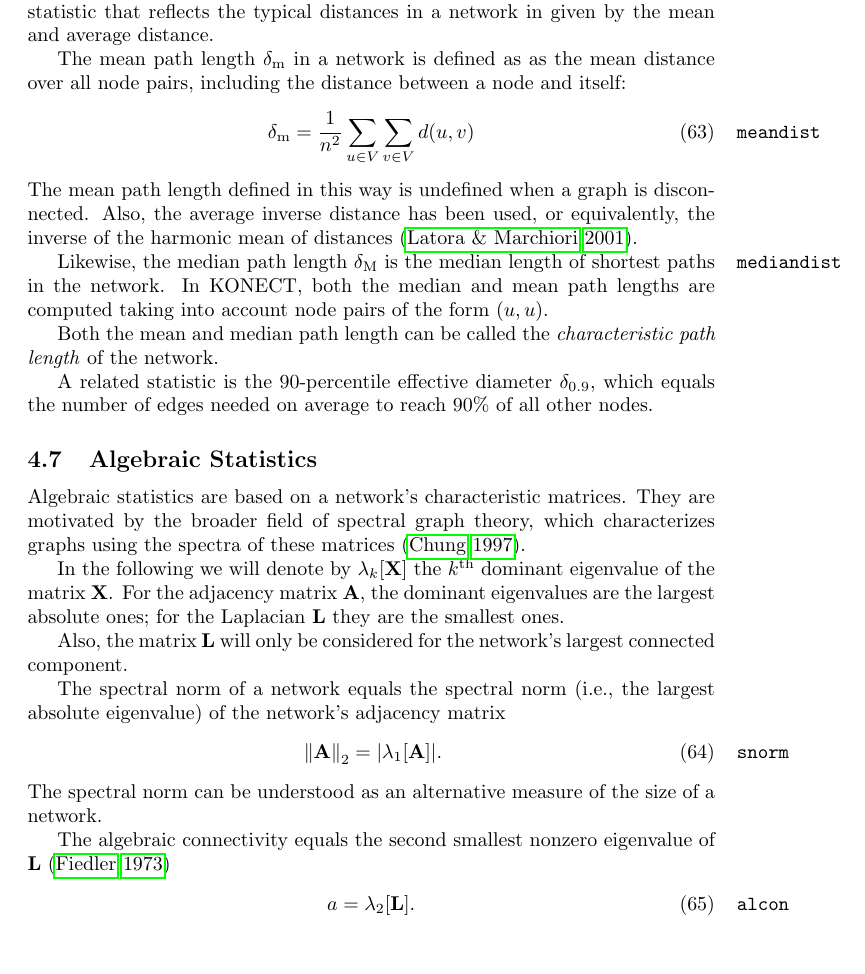
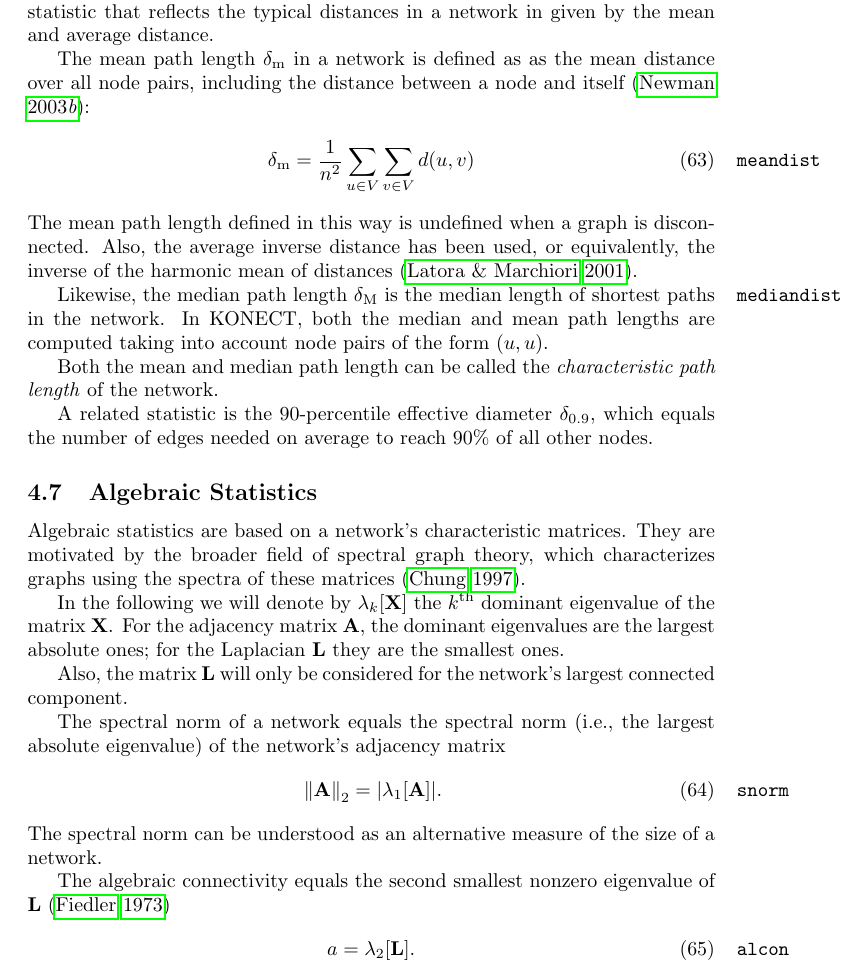
Before and after one commit to kunegis/konect-handbook, a LaTeX document (konect-handbook.tex): part of page 30 of 65, cut so that both start at the same text, the shorter picture padded with empty space. Compiled offline with pdfLaTeX.

Commit message:
citation for meandist

```diff
--- a/konect-handbook.tex
+++ b/konect-handbook.tex
@@ -1802,7 +1802,7 @@ given by the mean and average distance.
 
 The mean path length $\delta_{\mathrm m}$ in a network is defined as as
 the mean distance over all node pairs, including the distance between a
-node and itself:
+node and itself \citep{b779}:
 \begin{align}
   \marginnote{\texttt{meandist}} \delta_{\mathrm m} &= \frac 1 {n^2}
   \sum_{u \in V} \sum_{v\in V} d(u,v)
```
